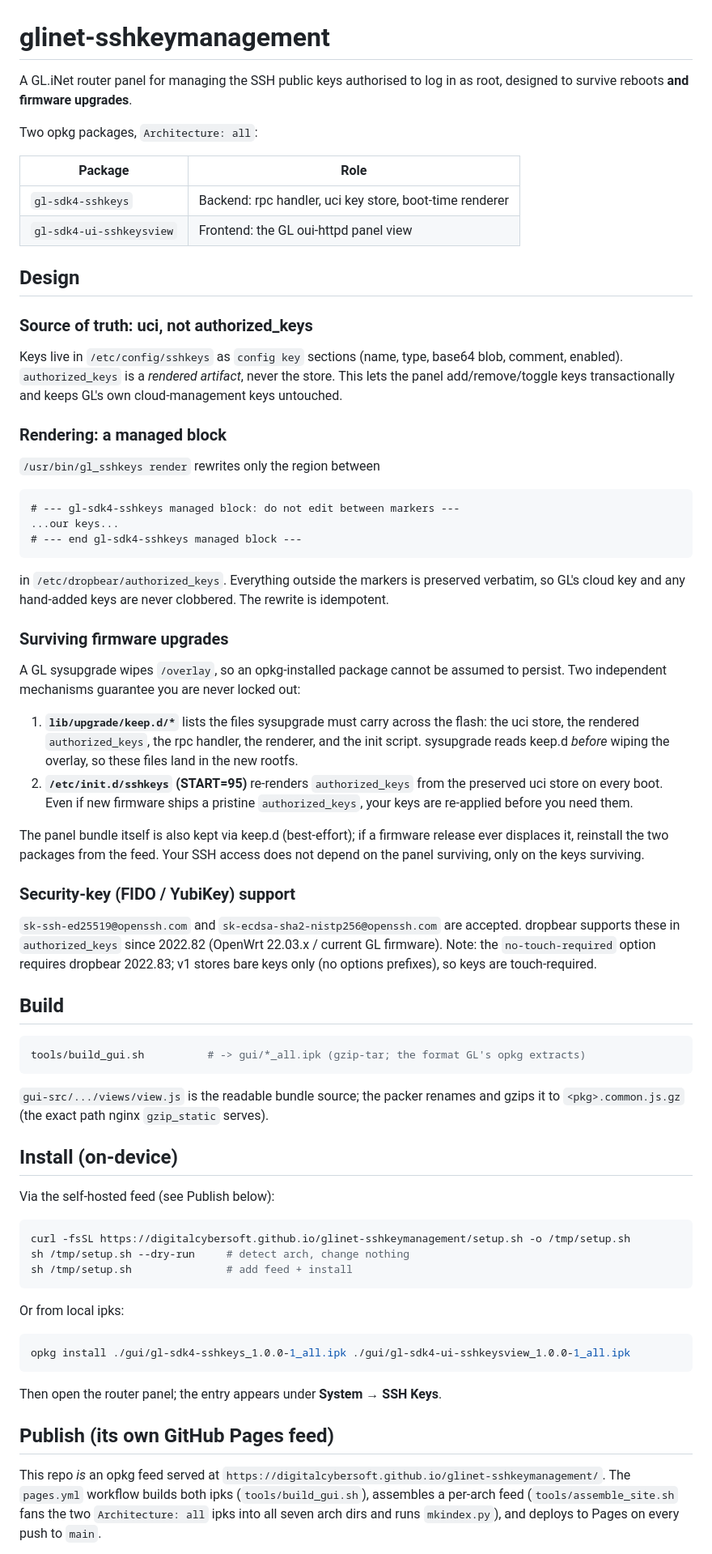
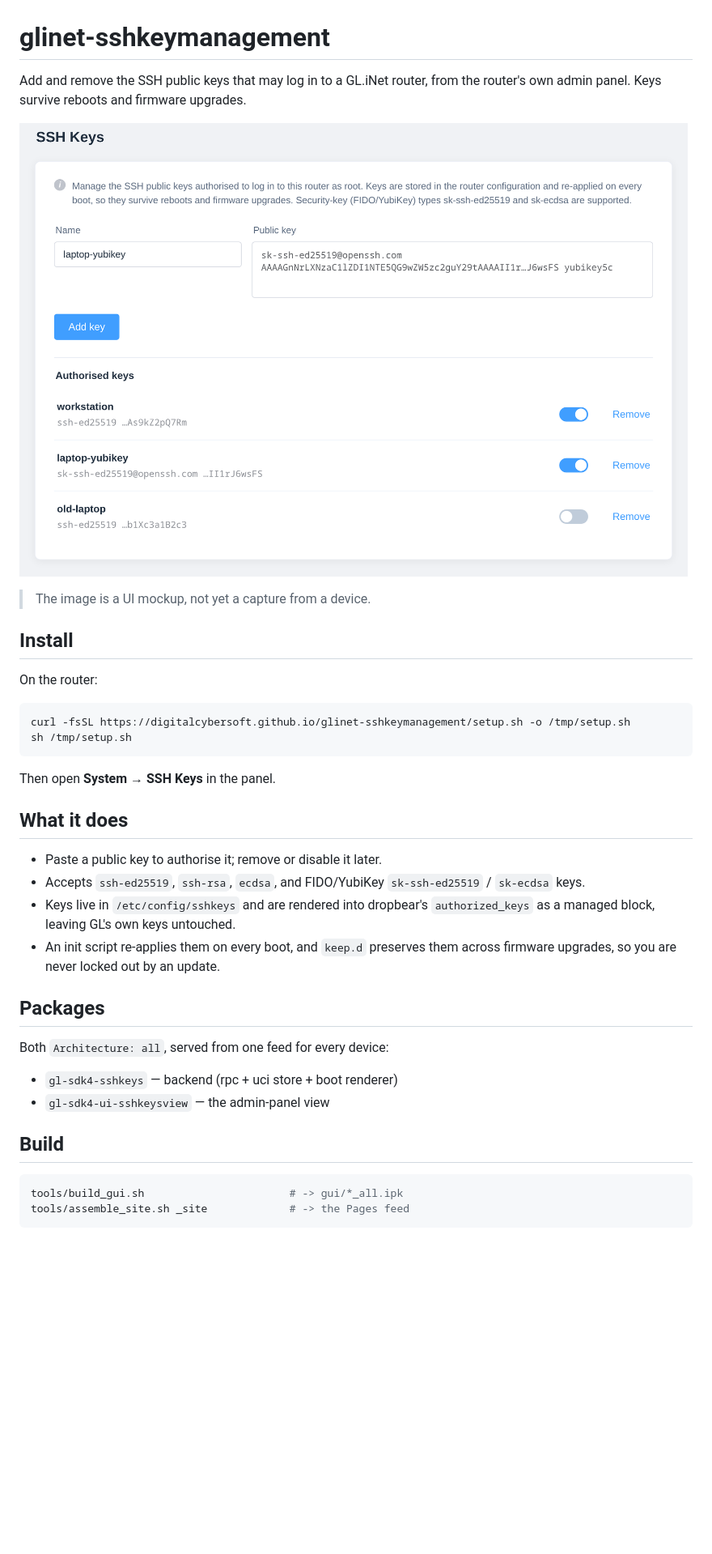
Before and after one commit to DigitalCyberSoft/glinet-sshkeymanagement, a Markdown page: README.md, the part around one of its changes. Shown at 81% size. Rendered like a GitHub page; pictures changed too: sshkeys-panel.png (added); blank space fills up the shorter version.

````diff
--- a/README.md
+++ b/README.md
@@ -1,94 +1,44 @@
 # glinet-sshkeymanagement
 
-A GL.iNet router panel for managing the SSH public keys authorised to log in as
-root, designed to survive reboots **and firmware upgrades**.
+Add and remove the SSH public keys that may log in to a GL.iNet router, from the
+router's own admin panel. Keys survive reboots and firmware upgrades.
 
-Two opkg packages, `Architecture: all`:
+![SSH Keys panel](sshkeys-panel.png)
 
-| Package | Role |
-| --- | --- |
-| `gl-sdk4-sshkeys` | Backend: rpc handler, uci key store, boot-time renderer |
-| `gl-sdk4-ui-sshkeysview` | Frontend: the GL oui-httpd panel view |
+> The image is a UI mockup, not yet a capture from a device.
 
-## Design
+## Install
 
-### Source of truth: uci, not authorized_keys
+On the router:
 
-Keys live in `/etc/config/sshkeys` as `config key` sections (name, type, base64
-blob, comment, enabled). `authorized_keys` is a *rendered artifact*, never the
-store. This lets the panel add/remove/toggle keys transactionally and keeps GL's
-own cloud-management keys untouched.
-
-### Rendering: a managed block
-
-`/usr/bin/gl_sshkeys render` rewrites only the region between
-
-```
-# --- gl-sdk4-sshkeys managed block: do not edit between markers ---
-...our keys...
-# --- end gl-sdk4-sshkeys managed block ---
+```sh
+curl -fsSL https://digitalcybersoft.github.io/glinet-sshkeymanagement/setup.sh -o /tmp/setup.sh
+sh /tmp/setup.sh
 ```
 
-in `/etc/dropbear/authorized_keys`. Everything outside the markers is preserved
-verbatim, so GL's cloud key and any hand-added keys are never clobbered. The
-rewrite is idempotent.
+Then open **System → SSH Keys** in the panel.
 
-### Surviving firmware upgrades
+## What it does
 
-A GL sysupgrade wipes `/overlay`, so an opkg-installed package cannot be assumed
-to persist. Two independent mechanisms guarantee you are never locked out:
+- Paste a public key to authorise it; remove or disable it later.
+- Accepts `ssh-ed25519`, `ssh-rsa`, `ecdsa`, and FIDO/YubiKey `sk-ssh-ed25519` /
+  `sk-ecdsa` keys.
+- Keys live in `/etc/config/sshkeys` and are rendered into dropbear's
+  `authorized_keys` as a managed block, leaving GL's own keys untouched.
+- An init script re-applies them on every boot, and `keep.d` preserves them
+  across firmware upgrades, so you are never locked out by an update.
 
-1. **`lib/upgrade/keep.d/*`** lists the files sysupgrade must carry across the
-   flash: the uci store, the rendered `authorized_keys`, the rpc handler, the
-   renderer, and the init script. sysupgrade reads keep.d *before* wiping the
-   overlay, so these files land in the new rootfs.
-2. **`/etc/init.d/sshkeys` (START=95)** re-renders `authorized_keys` from the
-   preserved uci store on every boot. Even if new firmware ships a pristine
-   `authorized_keys`, your keys are re-applied before you need them.
+## Packages
 
-The panel bundle itself is also kept via keep.d (best-effort); if a firmware
-release ever displaces it, reinstall the two packages from the feed. Your SSH
-access does not depend on the panel surviving, only on the keys surviving.
+Both `Architecture: all`, served from one feed for every device:
 
-### Security-key (FIDO / YubiKey) support
-
-`sk-ssh-ed25519@openssh.com` and `sk-ecdsa-sha2-nistp256@openssh.com` are accepted.
-dropbear supports these in `authorized_keys` since 2022.82 (OpenWrt 22.03.x /
-current GL firmware). Note: the `no-touch-required` option requires dropbear
-2022.83; v1 stores bare keys only (no options prefixes), so keys are touch-required.
+- `gl-sdk4-sshkeys` — backend (rpc + uci store + boot renderer)
+- `gl-sdk4-ui-sshkeysview` — the admin-panel view
 
 ## Build
 
 ```sh
-tools/build_gui.sh          # -> gui/*_all.ipk (gzip-tar; the format GL's opkg extracts)
+tools/build_gui.sh                       # -> gui/*_all.ipk
+tools/assemble_site.sh _site             # -> the Pages feed
 ```
 
-`gui-src/.../views/view.js` is the readable bundle source; the packer renames and
-gzips it to `<pkg>.common.js.gz` (the exact path nginx `gzip_static` serves).
-
-## Install (on-device)
-
-Via the self-hosted feed (see Publish below):
-
-```sh
-curl -fsSL https://digitalcybersoft.github.io/glinet-sshkeymanagement/setup.sh -o /tmp/setup.sh
-sh /tmp/setup.sh --dry-run     # detect arch, change nothing
-sh /tmp/setup.sh               # add feed + install
-```
-
-Or from local ipks:
-
-```sh
-opkg install ./gui/gl-sdk4-sshkeys_1.0.0-1_all.ipk ./gui/gl-sdk4-ui-sshkeysview_1.0.0-1_all.ipk
-```
-
-Then open the router panel; the entry appears under **System → SSH Keys**.
-
-## Publish (its own GitHub Pages feed)
-
-This repo *is* an opkg feed served at
-`https://digitalcybersoft.github.io/glinet-sshkeymanagement/`. The `pages.yml`
-workflow builds both ipks (`tools/build_gui.sh`), assembles a per-arch feed
-(`tools/assemble_site.sh` fans the two `Architecture: all` ipks into all seven
-arch dirs and runs `mkindex.py`), and deploys to Pages on every push to `main`.
-
````
Also changed, not shown: other parts of README.md (+4 -23 lines), 3 other files.
